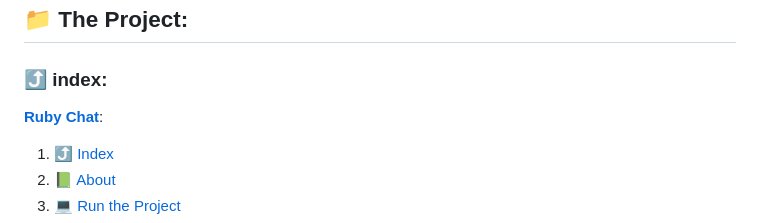
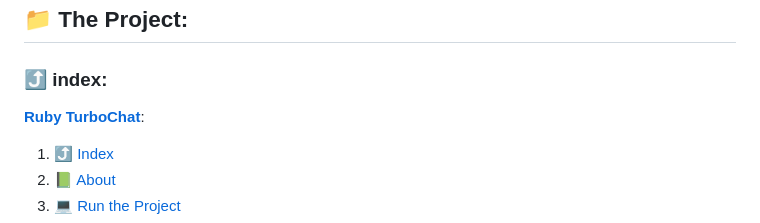
Before and after one commit to jtonynet/ruby-chat, a Markdown page: README.md, the part around one of its changes. Rendered like a GitHub page.

```diff
--- a/README.md
+++ b/README.md
@@ -47,7 +47,7 @@ _*This is an initial readme, here you can find the project's goals, and some fea
 <a id="index"></a>
 ### ⤴️ index:
 
-__[Ruby Chat](#ruby-chat)__:<br/>
+__[Ruby TurboChat](#turbochat)__:<br/>
   1. ⤴️ [Index](#index)
   2. 📗 [About](#about)
   3. 💻 [Run the Project](#run)
```
Also changed, not shown: other parts of README.md (+3 -3 lines).
